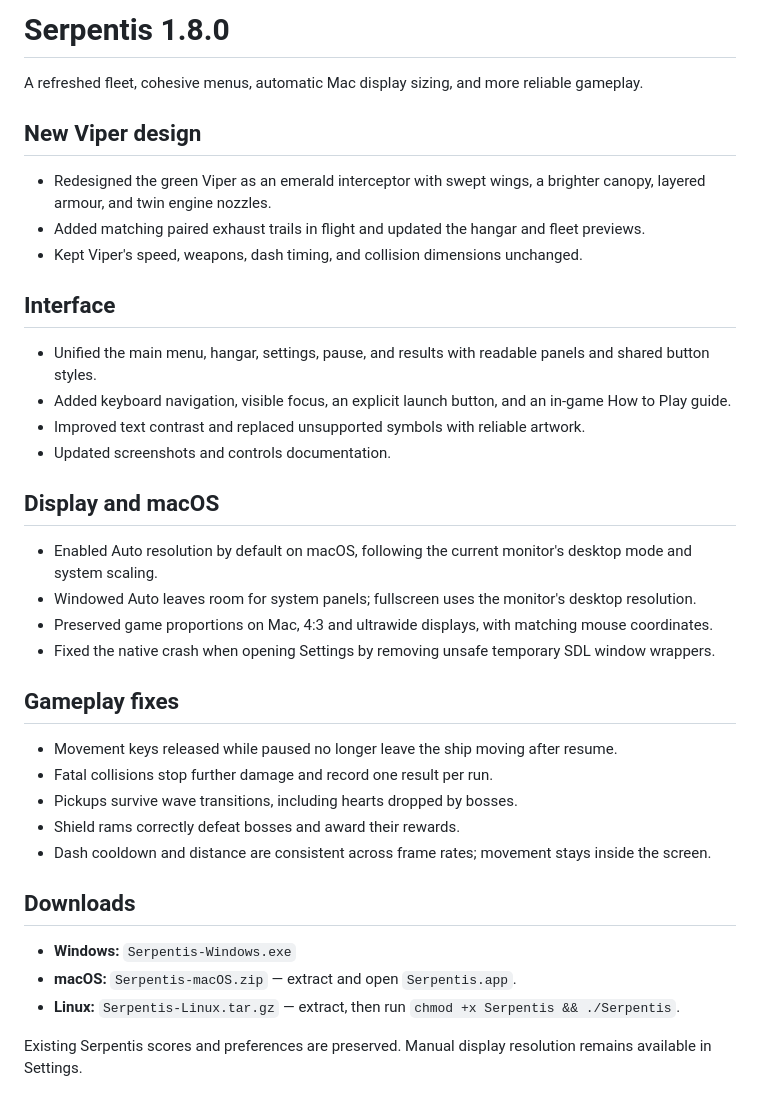
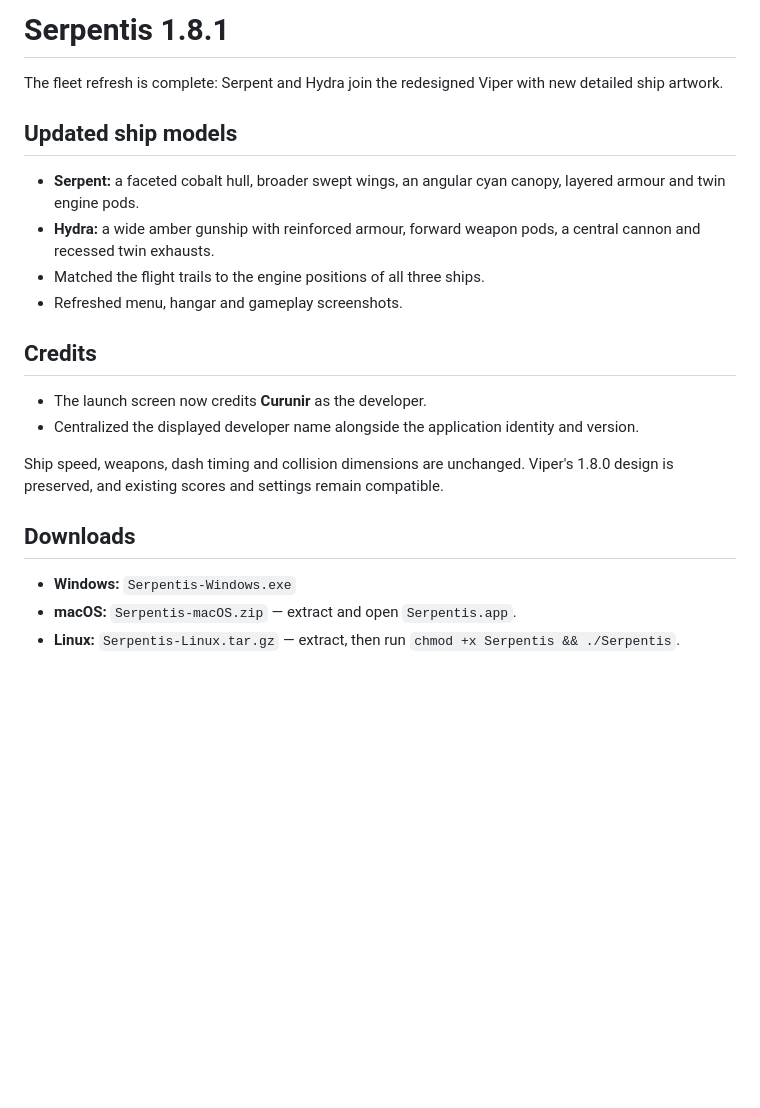
Before and after one commit to Curun1r/Serpentis, a Markdown page: RELEASE_NOTES.md, the part around the change. GitHub-like rendering; blank space fills up the shorter version.

```diff
--- a/RELEASE_NOTES.md
+++ b/RELEASE_NOTES.md
@@ -1,39 +1,23 @@
-# Serpentis 1.8.0
+# Serpentis 1.8.1
 
-A refreshed fleet, cohesive menus, automatic Mac display sizing, and more reliable gameplay.
+The fleet refresh is complete: Serpent and Hydra join the redesigned Viper with new detailed ship artwork.
 
-## New Viper design
+## Updated ship models
 
-- Redesigned the green Viper as an emerald interceptor with swept wings, a brighter canopy, layered armour, and twin engine nozzles.
-- Added matching paired exhaust trails in flight and updated the hangar and fleet previews.
-- Kept Viper's speed, weapons, dash timing, and collision dimensions unchanged.
+- **Serpent:** a faceted cobalt hull, broader swept wings, an angular cyan canopy, layered armour and twin engine pods.
+- **Hydra:** a wide amber gunship with reinforced armour, forward weapon pods, a central cannon and recessed twin exhausts.
+- Matched the flight trails to the engine positions of all three ships.
+- Refreshed menu, hangar and gameplay screenshots.
 
-## Interface
+## Credits
 
-- Unified the main menu, hangar, settings, pause, and results with readable panels and shared button styles.
-- Added keyboard navigation, visible focus, an explicit launch button, and an in-game How to Play guide.
-- Improved text contrast and replaced unsupported symbols with reliable artwork.
-- Updated screenshots and controls documentation.
+- The launch screen now credits **Curunir** as the developer.
+- Centralized the displayed developer name alongside the application identity and version.
 
-## Display and macOS
-
-- Enabled Auto resolution by default on macOS, following the current monitor's desktop mode and system scaling.
-- Windowed Auto leaves room for system panels; fullscreen uses the monitor's desktop resolution.
-- Preserved game proportions on Mac, 4:3 and ultrawide displays, with matching mouse coordinates.
-- Fixed the native crash when opening Settings by removing unsafe temporary SDL window wrappers.
-
-## Gameplay fixes
-
-- Movement keys released while paused no longer leave the ship moving after resume.
-- Fatal collisions stop further damage and record one result per run.
-- Pickups survive wave transitions, including hearts dropped by bosses.
-- Shield rams correctly defeat bosses and award their rewards.
-- Dash cooldown and distance are consistent across frame rates; movement stays inside the screen.
+Ship speed, weapons, dash timing and collision dimensions are unchanged. Viper's 1.8.0 design is preserved, and existing scores and settings remain compatible.
 
 ## Downloads
 
 - **Windows:** `Serpentis-Windows.exe`
 - **macOS:** `Serpentis-macOS.zip` — extract and open `Serpentis.app`.
 - **Linux:** `Serpentis-Linux.tar.gz` — extract, then run `chmod +x Serpentis && ./Serpentis`.
-
-Existing Serpentis scores and preferences are preserved. Manual display resolution remains available in Settings.
```
Also changed, not shown: README.md (+2 -2 lines), screenshots/boss.png, screenshots/gameplay.png, screenshots/menu.png, screenshots/pause.png, screenshots/ship_select.png, 4 other files.
